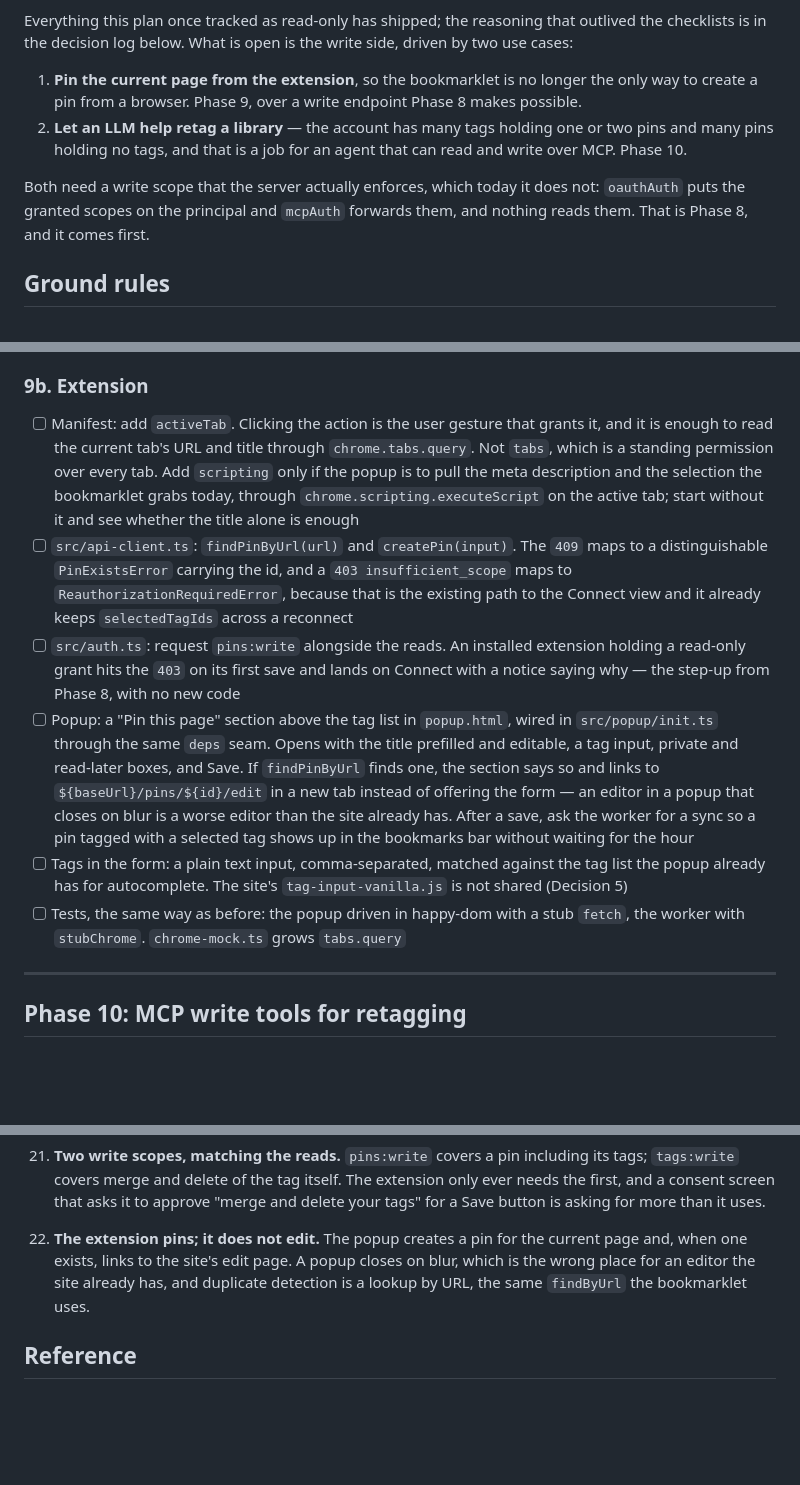
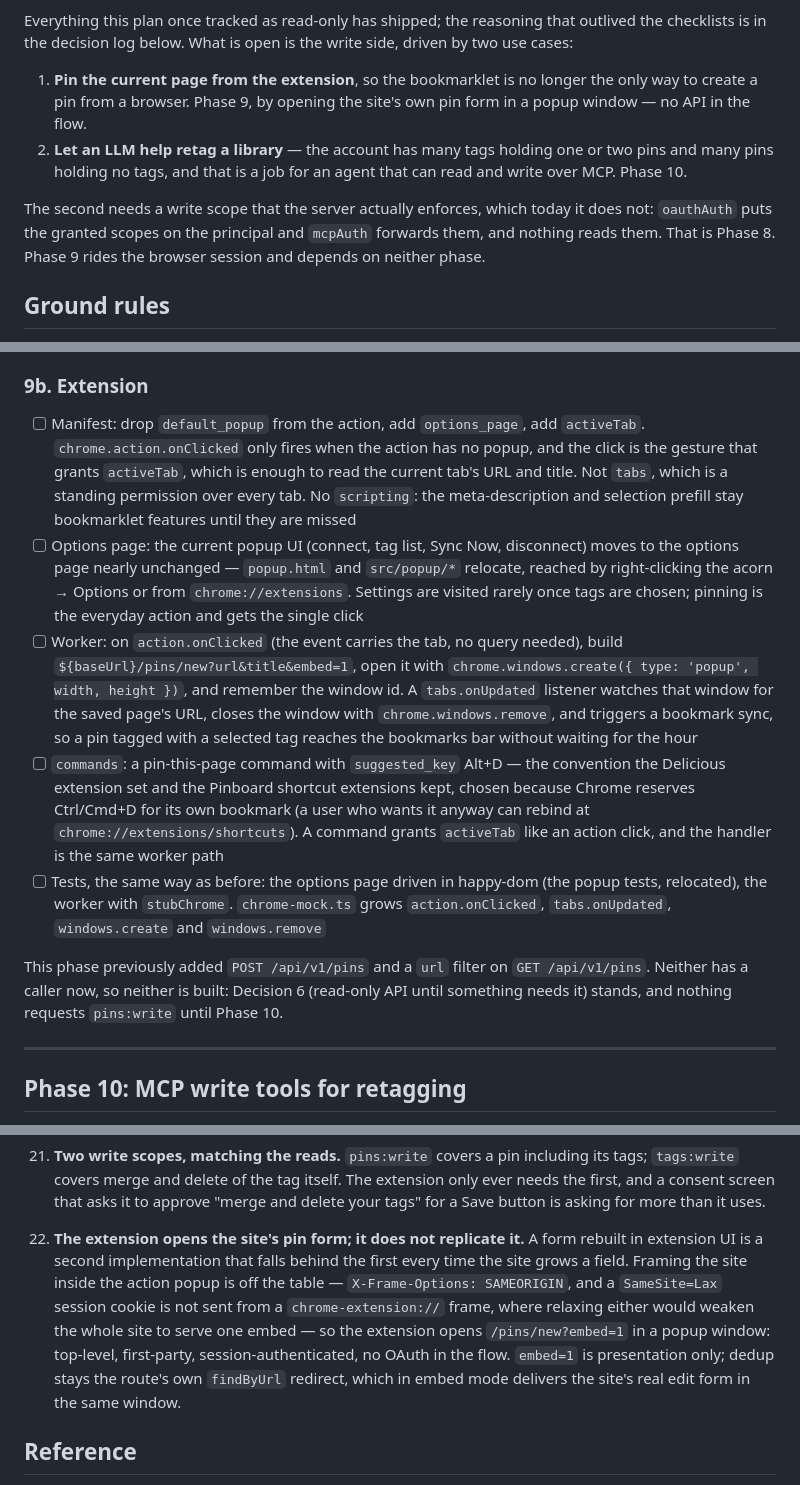
Before and after one commit to andrewshell/pinsquirrel, a Markdown page: PLAN.md, 3 parts joined by grey strips. GitHub-like rendering; blank space fills up the shorter version.

```diff
--- a/PLAN.md
+++ b/PLAN.md
@@ -18,14 +18,15 @@ Everything this plan once tracked as read-only has shipped; the reasoning that o
 checklists is in the decision log below. What is open is the write side, driven by two use cases:
 
 1. **Pin the current page from the extension**, so the bookmarklet is no longer the only way to
-   create a pin from a browser. Phase 9, over a write endpoint Phase 8 makes possible.
+   create a pin from a browser. Phase 9, by opening the site's own pin form in a popup window —
+   no API in the flow.
 2. **Let an LLM help retag a library** — the account has many tags holding one or two pins and
    many pins holding no tags, and that is a job for an agent that can read and write over MCP.
    Phase 10.
 
-Both need a write scope that the server actually enforces, which today it does not: `oauthAuth`
-puts the granted scopes on the principal and `mcpAuth` forwards them, and nothing reads them.
-That is Phase 8, and it comes first.
+The second needs a write scope that the server actually enforces, which today it does not:
+`oauthAuth` puts the granted scopes on the principal and `mcpAuth` forwards them, and nothing
+reads them. That is Phase 8. Phase 9 rides the browser session and depends on neither phase.
 
 ## Ground rules
 
@@ -151,31 +166,33 @@ page, and never create a duplicate.
 
 ### 9b. Extension
 
-- [ ] Manifest: add `activeTab`. Clicking the action is the user gesture that grants it, and it
-      is enough to read the current tab's URL and title through `chrome.tabs.query`. Not `tabs`,
-      which is a standing permission over every tab. Add `scripting` only if the popup is to
-      pull the meta description and the selection the bookmarklet grabs today, through
-      `chrome.scripting.executeScript` on the active tab; start without it and see whether the
-      title alone is enough
-- [ ] `src/api-client.ts`: `findPinByUrl(url)` and `createPin(input)`. The `409` maps to a
-      distinguishable `PinExistsError` carrying the id, and a `403 insufficient_scope` maps to
-      `ReauthorizationRequiredError`, because that is the existing path to the Connect view and
-      it already keeps `selectedTagIds` across a reconnect
-- [ ] `src/auth.ts`: request `pins:write` alongside the reads. An installed extension holding a
-      read-only grant hits the `403` on its first save and lands on Connect with a notice
-      saying why — the step-up from Phase 8, with no new code
-- [ ] Popup: a "Pin this page" section above the tag list in `popup.html`, wired in
-      `src/popup/init.ts` through the same `deps` seam. Opens with the title prefilled and
-      editable, a tag input, private and read-later boxes, and Save. If `findPinByUrl` finds
-      one, the section says so and links to `${baseUrl}/pins/${id}/edit` in a new tab instead
-      of offering the form — an editor in a popup that closes on blur is a worse editor than the
-      site already has. After a save, ask the worker for a sync so a pin tagged with a selected
-      tag shows up in the bookmarks bar without waiting for the hour
-- [ ] Tags in the form: a plain text input, comma-separated, matched against the tag list the
-      popup already has for autocomplete. The site's `tag-input-vanilla.js` is not shared
-      (Decision 5)
-- [ ] Tests, the same way as before: the popup driven in happy-dom with a stub `fetch`, the
-      worker with `stubChrome`. `chrome-mock.ts` grows `tabs.query`
+- [ ] Manifest: drop `default_popup` from the action, add `options_page`, add `activeTab`.
+      `chrome.action.onClicked` only fires when the action has no popup, and the click is the
+      gesture that grants `activeTab`, which is enough to read the current tab's URL and
+      title. Not `tabs`, which is a standing permission over every tab. No `scripting`: the
+      meta-description and selection prefill stay bookmarklet features until they are missed
+- [ ] Options page: the current popup UI (connect, tag list, Sync Now, disconnect) moves to
+      the options page nearly unchanged — `popup.html` and `src/popup/*` relocate, reached by
+      right-clicking the acorn → Options or from `chrome://extensions`. Settings are visited
+      rarely once tags are chosen; pinning is the everyday action and gets the single click
+- [ ] Worker: on `action.onClicked` (the event carries the tab, no query needed), build
+      `${baseUrl}/pins/new?url&title&embed=1`, open it with
+      `chrome.windows.create({ type: 'popup', width, height })`, and remember the window id. A
+      `tabs.onUpdated` listener watches that window for the saved page's URL, closes the window
+      with `chrome.windows.remove`, and triggers a bookmark sync, so a pin tagged with a
+      selected tag reaches the bookmarks bar without waiting for the hour
+- [ ] `commands`: a pin-this-page command with `suggested_key` Alt+D — the convention the
+      Delicious extension set and the Pinboard shortcut extensions kept, chosen because Chrome
+      reserves Ctrl/Cmd+D for its own bookmark (a user who wants it anyway can rebind at
+      `chrome://extensions/shortcuts`). A command grants `activeTab` like an action click, and
+      the handler is the same worker path
+- [ ] Tests, the same way as before: the options page driven in happy-dom (the popup tests,
+      relocated), the worker with `stubChrome`. `chrome-mock.ts` grows `action.onClicked`,
+      `tabs.onUpdated`, `windows.create` and `windows.remove`
+
+This phase previously added `POST /api/v1/pins` and a `url` filter on `GET /api/v1/pins`.
+Neither has a caller now, so neither is built: Decision 6 (read-only API until something needs
+it) stands, and nothing requests `pins:write` until Phase 10.
 
 ---
 
@@ -378,10 +396,15 @@ manifest's `host_permissions`, and the session cookie is only `Secure` in produc
     `tags:write` covers merge and delete of the tag itself. The extension only ever needs the
     first, and a consent screen that asks it to approve "merge and delete your tags" for a
     Save button is asking for more than it uses.
-22. **The extension pins; it does not edit.** The popup creates a pin for the current page and,
-    when one exists, links to the site's edit page. A popup closes on blur, which is the wrong
-    place for an editor the site already has, and duplicate detection is a lookup by URL, the
-    same `findByUrl` the bookmarklet uses.
+22. **The extension opens the site's pin form; it does not replicate it.** A form rebuilt in
+    extension UI is a second implementation that falls behind the first every time the site
+    grows a field. Framing the site inside the action popup is off the table — `X-Frame-Options:
+SAMEORIGIN`, and a `SameSite=Lax` session cookie is not sent from a `chrome-extension://`
+    frame, where relaxing either would weaken the whole site to serve one embed — so the
+    extension opens `/pins/new?embed=1` in a popup window: top-level, first-party,
+    session-authenticated, no OAuth in the flow. `embed=1` is presentation only; dedup stays
+    the route's own `findByUrl` redirect, which in embed mode delivers the site's real edit
+    form in the same window.
 
 ## Reference
 
```
Also changed, not shown: other parts of PLAN.md (+42 -27 lines).
